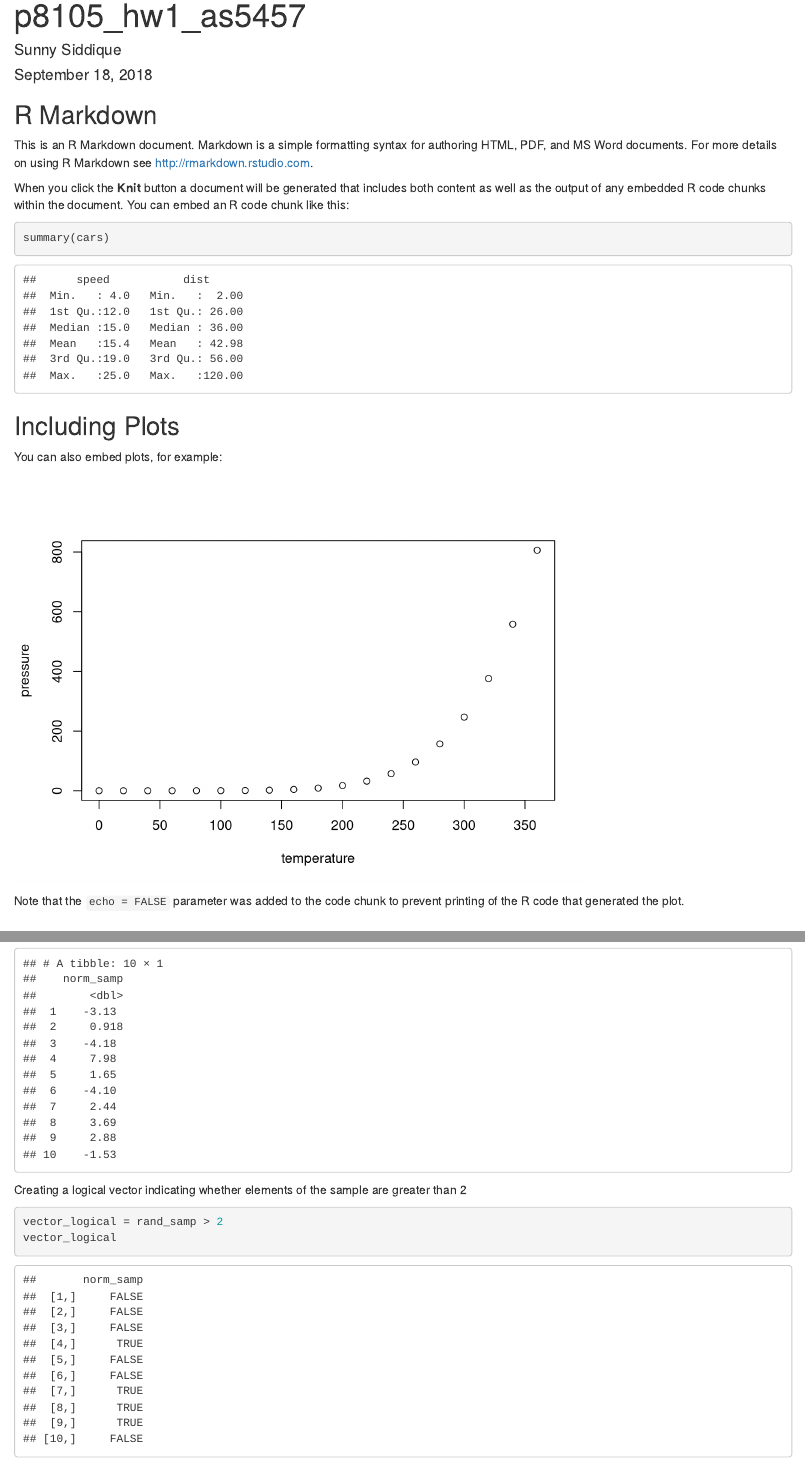
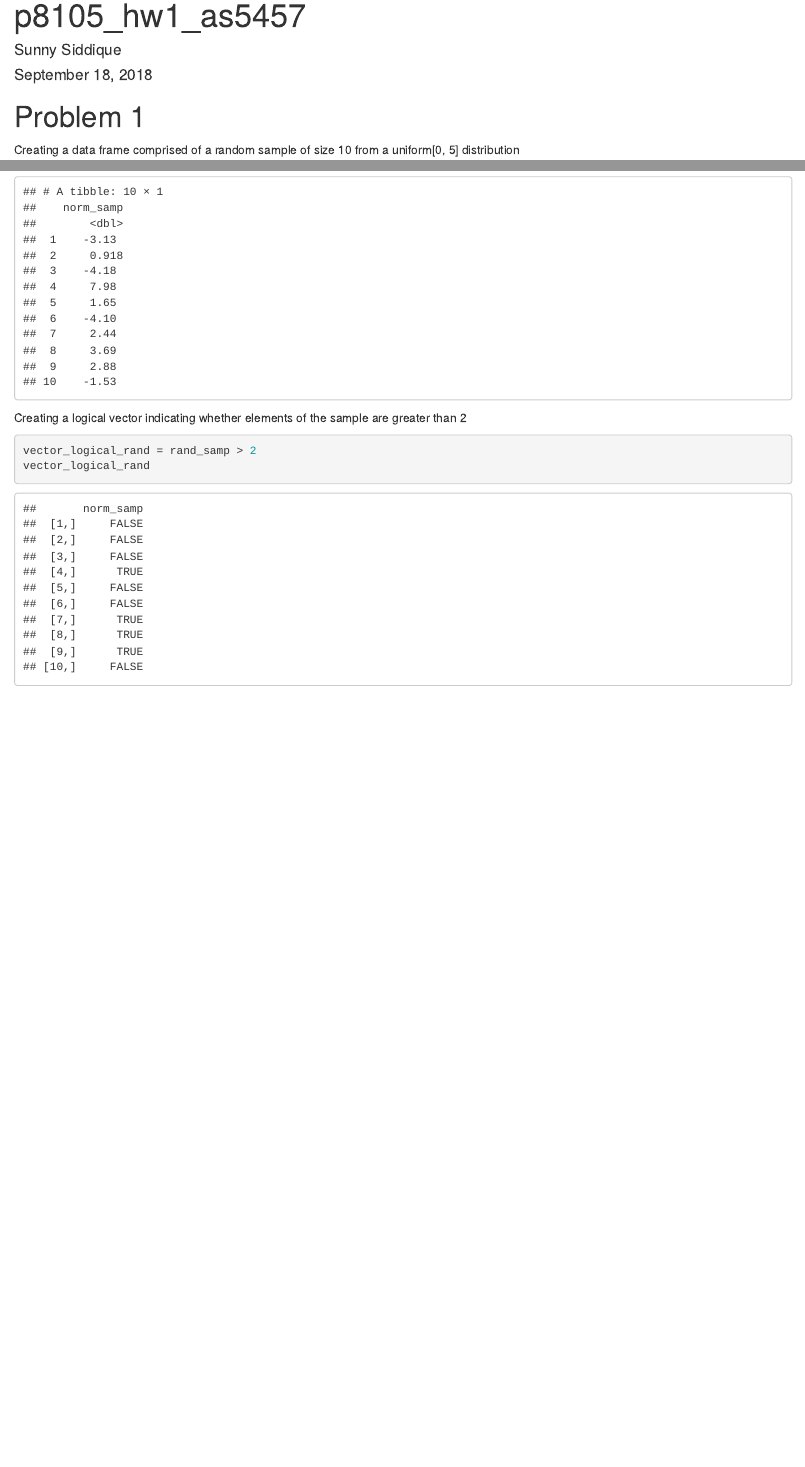
Before and after one commit to as5457/p8105_hw1_as5457, an R Markdown document (p8105_hw1_as5457.Rmd): the page in a window 1100 px wide, from its top, and a second part further down, joined at a grey line. Rendered offline with R 4.5, knitr and Pandoc, with nearby package versions.

Commit message:
Deleting starup code that comes with opening a new rmarkdown.

````diff
--- a/p8105_hw1_as5457.Rmd
+++ b/p8105_hw1_as5457.Rmd
@@ -4,31 +4,6 @@ author: "Sunny Siddique"
 date: "September 18, 2018"
 output: html_document
 ---
-
-```{r setup, include=FALSE}
-knitr::opts_chunk$set(echo = TRUE)
-```
-
-## R Markdown
-
-This is an R Markdown document. Markdown is a simple formatting syntax for authoring HTML, PDF, and MS Word documents. For more details on using R Markdown see <http://rmarkdown.rstudio.com>.
-
-When you click the **Knit** button a document will be generated that includes both content as well as the output of any embedded R code chunks within the document. You can embed an R code chunk like this:
-
-```{r cars}
-summary(cars)
-```
-
-## Including Plots
-
-You can also embed plots, for example:
-
-```{r pressure, echo=FALSE}
-plot(pressure)
-```
-
-Note that the `echo = FALSE` parameter was added to the code chunk to prevent printing of the R code that generated the plot.
-
 
 # Problem 1
 Creating a data frame comprised of a random sample of size 10 from a uniform[0, 5] distribution
@@ -48,7 +23,7 @@ rand_samp
 
 
 Creating a logical vector indicating whether elements of the sample are greater than 2
-```{r}
-vector_logical = rand_samp > 2
-vector_logical
+```{r logic_vector}
+vector_logical_rand = rand_samp > 2
+vector_logical_rand
 ```
````
Also changed, not shown: p8105_hw1_as5457.html (added).
